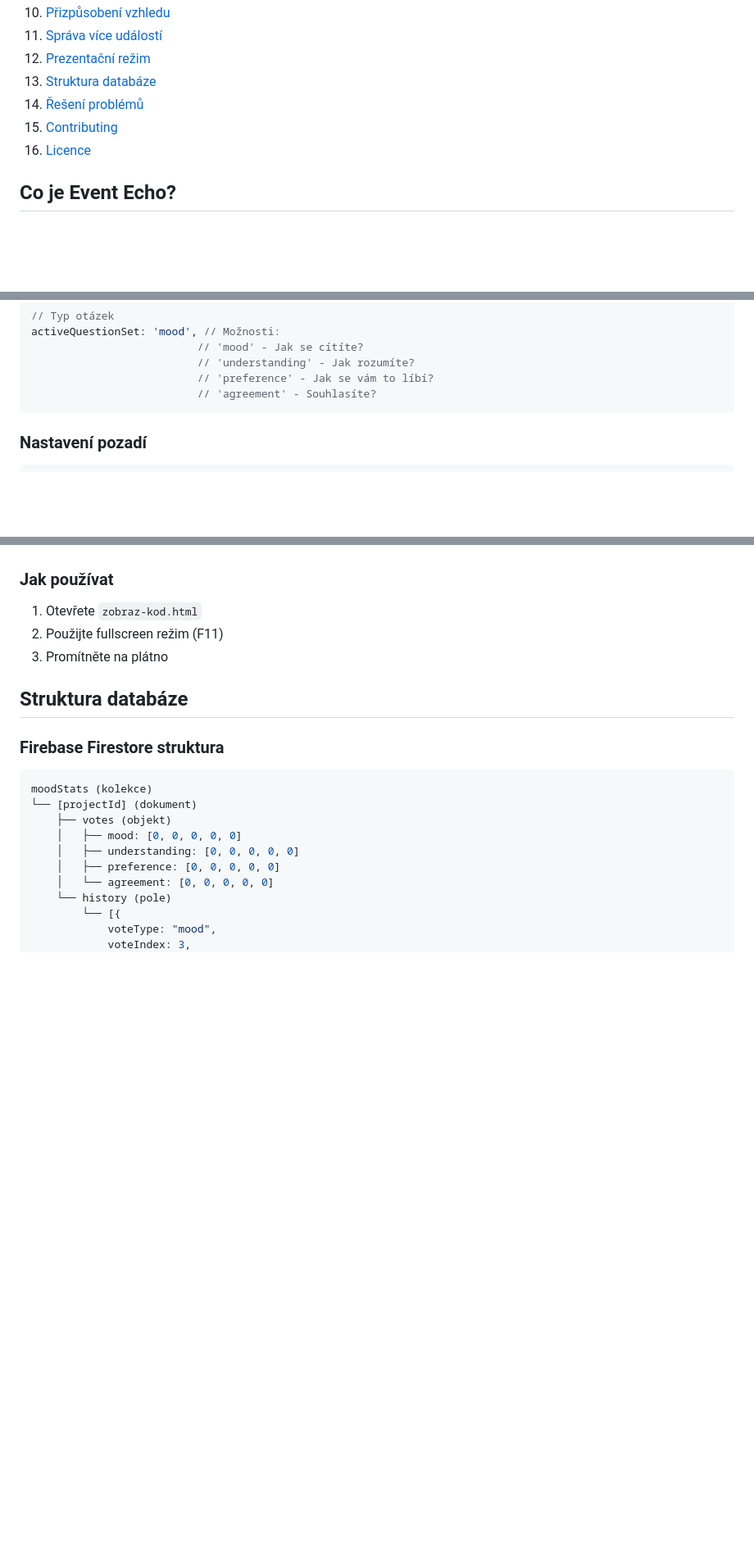
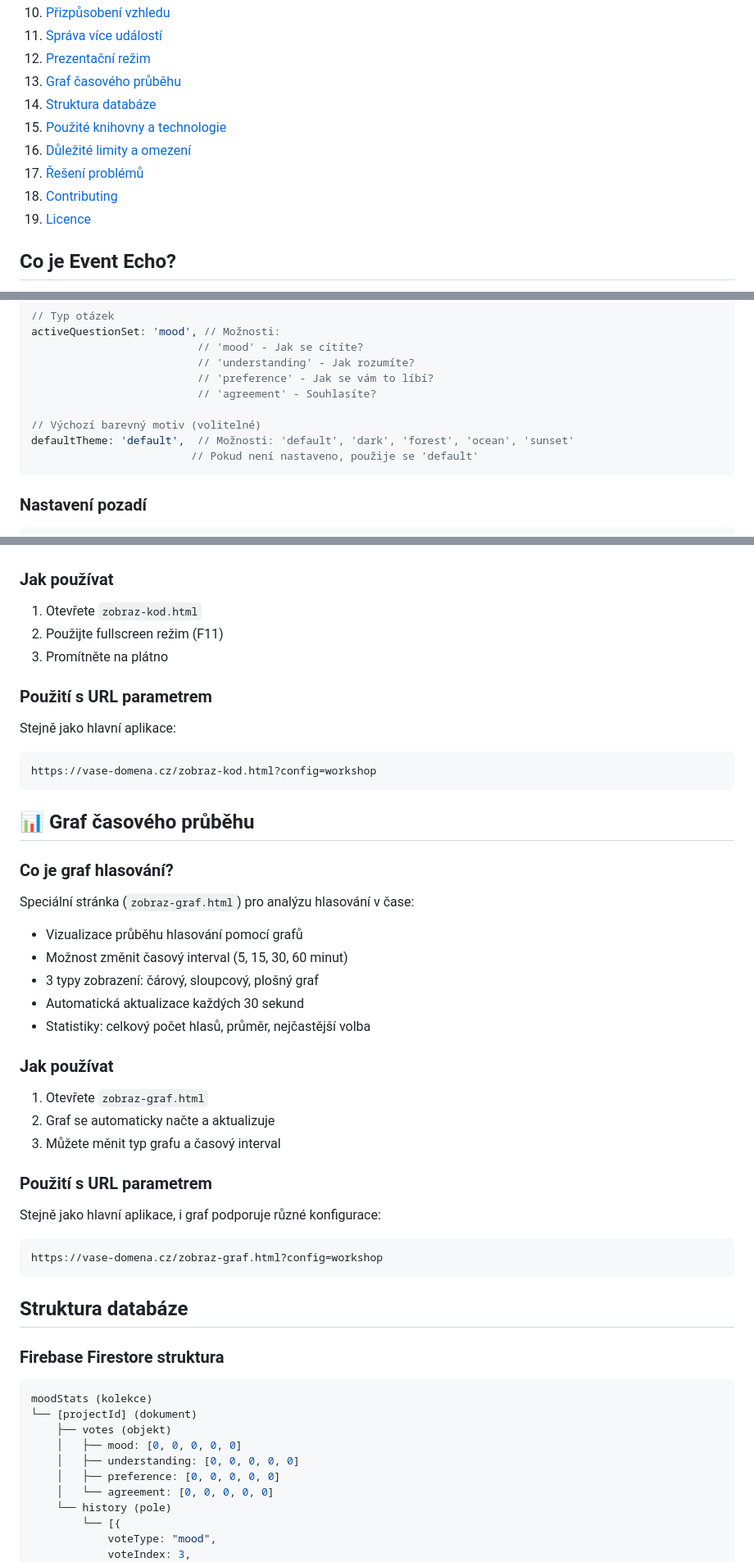
Before and after one commit to MELIORO-systems/event-echo, a Markdown page: readme.md, 3 parts joined by grey strips. Shown at 82% size. Rendered like a GitHub page; blank space fills up the shorter version.

````diff
--- a/readme.md
+++ b/readme.md
@@ -17,10 +17,13 @@
 10. [Přizpůsobení vzhledu](#přizpůsobení-vzhledu)
 11. [Správa více událostí](#správa-více-událostí)
 12. [Prezentační režim](#prezentační-režim)
-13. [Struktura databáze](#struktura-databáze)
-14. [Řešení problémů](#řešení-problémů)
-15. [Contributing](#contributing)
-16. [Licence](#licence)
+13. [Graf časového průběhu](#graf-časového-průběhu)
+14. [Struktura databáze](#struktura-databáze)
+15. [Použité knihovny a technologie](#použité-knihovny-a-technologie)
+16. [Důležité limity a omezení](#důležité-limity-a-omezení)
+17. [Řešení problémů](#řešení-problémů)
+18. [Contributing](#contributing)
+19. [Licence](#licence)
 
 ## Co je Event Echo?
 
@@ -220,6 +230,10 @@ activeQuestionSet: 'mood', // Možnosti:
                           // 'understanding' - Jak rozumíte?
                           // 'preference' - Jak se vám to líbí?
                           // 'agreement' - Souhlasíte?
+
+// Výchozí barevný motiv (volitelné)
+defaultTheme: 'default',  // Možnosti: 'default', 'dark', 'forest', 'ocean', 'sunset'
+                         // Pokud není nastaveno, použije se 'default'
 ```
 
 ### Nastavení pozadí
@@ -373,6 +390,37 @@ Speciální stránka (`zobraz-kod.html`) pro promítání na velkoplošnou obraz
 2. Použijte fullscreen režim (F11)
 3. Promítněte na plátno
 
+### Použití s URL parametrem
+
+Stejně jako hlavní aplikace:
+```
+https://vase-domena.cz/zobraz-kod.html?config=workshop
+```
+
+## 📊 Graf časového průběhu
+
+### Co je graf hlasování?
+
+Speciální stránka (`zobraz-graf.html`) pro analýzu hlasování v čase:
+- Vizualizace průběhu hlasování pomocí grafů
+- Možnost změnit časový interval (5, 15, 30, 60 minut)
+- 3 typy zobrazení: čárový, sloupcový, plošný graf
+- Automatická aktualizace každých 30 sekund
+- Statistiky: celkový počet hlasů, průměr, nejčastější volba
+
+### Jak používat
+
+1. Otevřete `zobraz-graf.html`
+2. Graf se automaticky načte a aktualizuje
+3. Můžete měnit typ grafu a časový interval
+
+### Použití s URL parametrem
+
+Stejně jako hlavní aplikace, i graf podporuje různé konfigurace:
+```
+https://vase-domena.cz/zobraz-graf.html?config=workshop
+```
+
 ## Struktura databáze
 
 ### Firebase Firestore struktura
````
Also changed, not shown: other parts of readme.md (+50 -0 lines).
